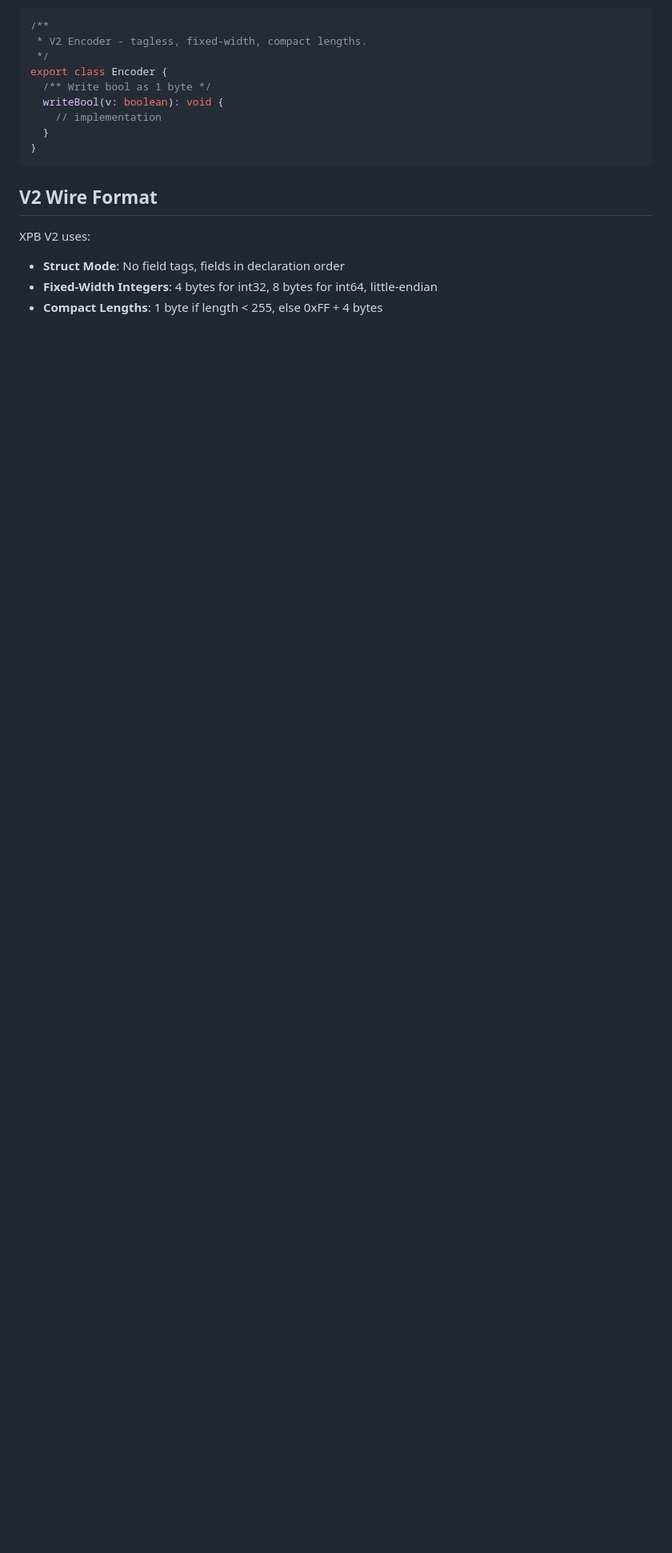
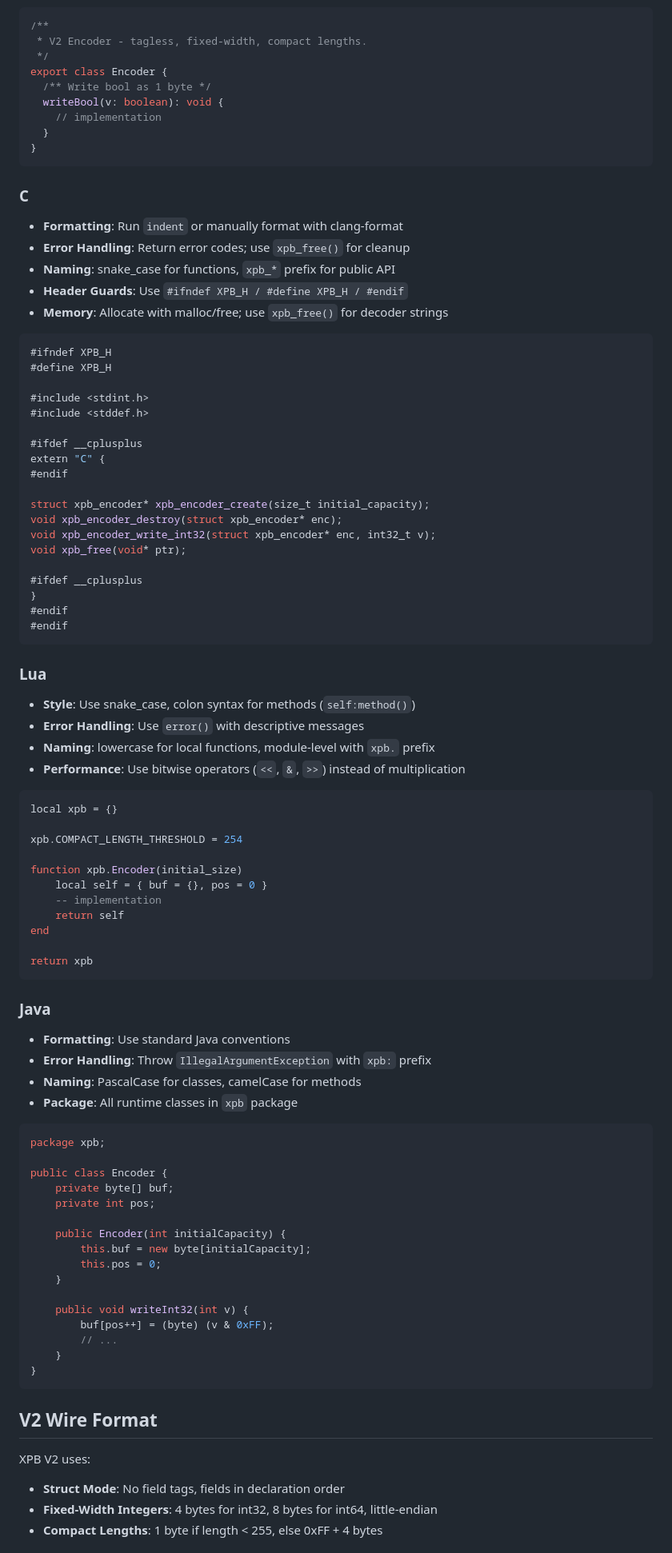
Before and after one commit to ElecTwix/xpb, a Markdown page: AGENTS.md, the part around one of its changes. Shown at 80% size. GitHub-like rendering; blank space fills up the shorter version.

````diff
--- a/AGENTS.md
+++ b/AGENTS.md
@@ -103,6 +145,83 @@ export class Encoder {
 }
 ```
 
+### C
+
+- **Formatting**: Run `indent` or manually format with clang-format
+- **Error Handling**: Return error codes; use `xpb_free()` for cleanup
+- **Naming**: snake_case for functions, `xpb_*` prefix for public API
+- **Header Guards**: Use `#ifndef XPB_H / #define XPB_H / #endif`
+- **Memory**: Allocate with malloc/free; use `xpb_free()` for decoder strings
+
+```c
+#ifndef XPB_H
+#define XPB_H
+
+#include <stdint.h>
+#include <stddef.h>
+
+#ifdef __cplusplus
+extern "C" {
+#endif
+
+struct xpb_encoder* xpb_encoder_create(size_t initial_capacity);
+void xpb_encoder_destroy(struct xpb_encoder* enc);
+void xpb_encoder_write_int32(struct xpb_encoder* enc, int32_t v);
+void xpb_free(void* ptr);
+
+#ifdef __cplusplus
+}
+#endif
+#endif
+```
+
+### Lua
+
+- **Style**: Use snake_case, colon syntax for methods (`self:method()`)
+- **Error Handling**: Use `error()` with descriptive messages
+- **Naming**: lowercase for local functions, module-level with `xpb.` prefix
+- **Performance**: Use bitwise operators (`<<`, `&`, `>>`) instead of multiplication
+
+```lua
+local xpb = {}
+
+xpb.COMPACT_LENGTH_THRESHOLD = 254
+
+function xpb.Encoder(initial_size)
+    local self = { buf = {}, pos = 0 }
+    -- implementation
+    return self
+end
+
+return xpb
+```
+
+### Java
+
+- **Formatting**: Use standard Java conventions
+- **Error Handling**: Throw `IllegalArgumentException` with `xpb:` prefix
+- **Naming**: PascalCase for classes, camelCase for methods
+- **Package**: All runtime classes in `xpb` package
+
+```java
+package xpb;
+
+public class Encoder {
+    private byte[] buf;
+    private int pos;
+
+    public Encoder(int initialCapacity) {
+        this.buf = new byte[initialCapacity];
+        this.pos = 0;
+    }
+
+    public void writeInt32(int v) {
+        buf[pos++] = (byte) (v & 0xFF);
+        // ...
+    }
+}
+```
+
 ## V2 Wire Format
 
 XPB V2 uses:
````
Also changed, not shown: other parts of AGENTS.md (+128 -24 lines).
